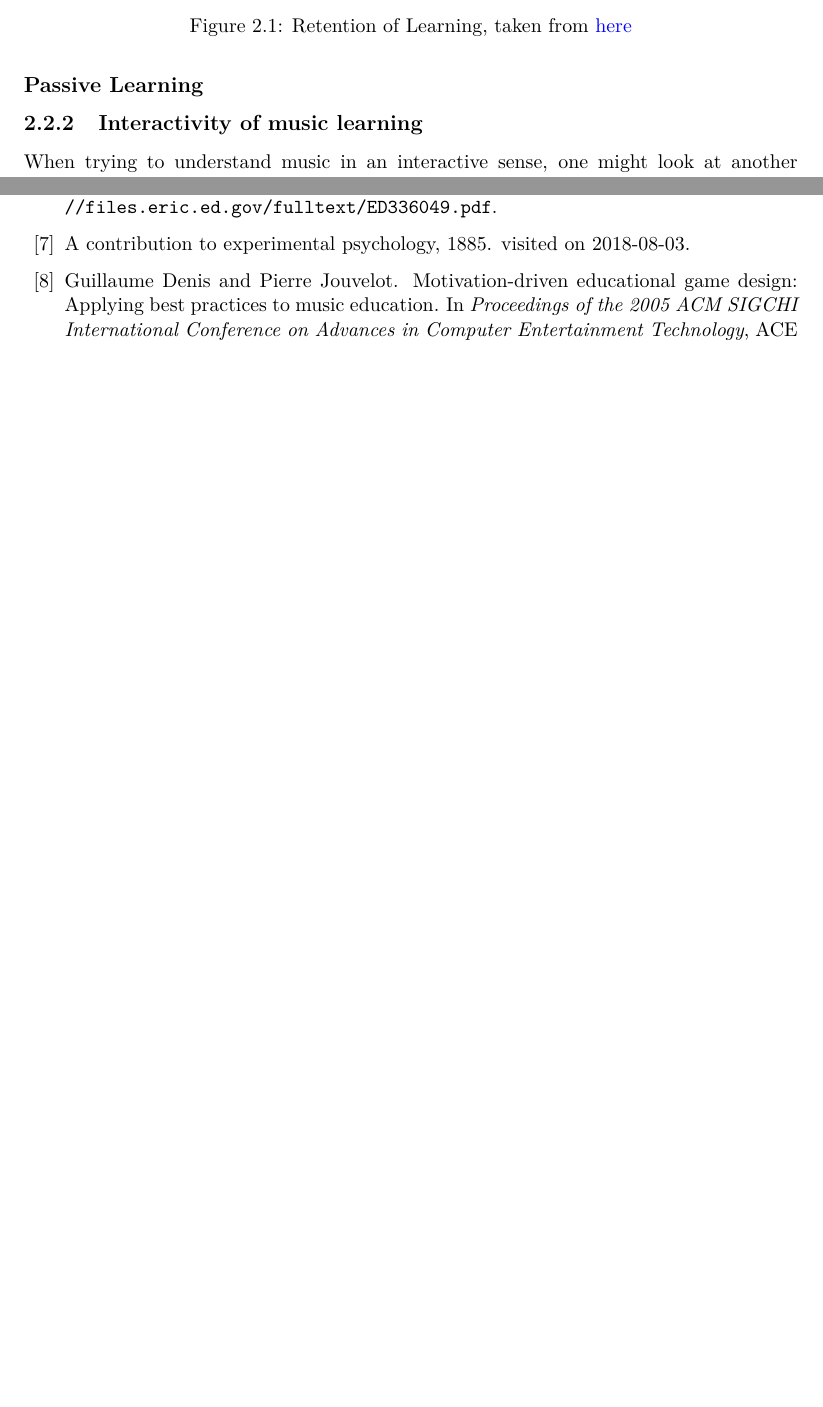
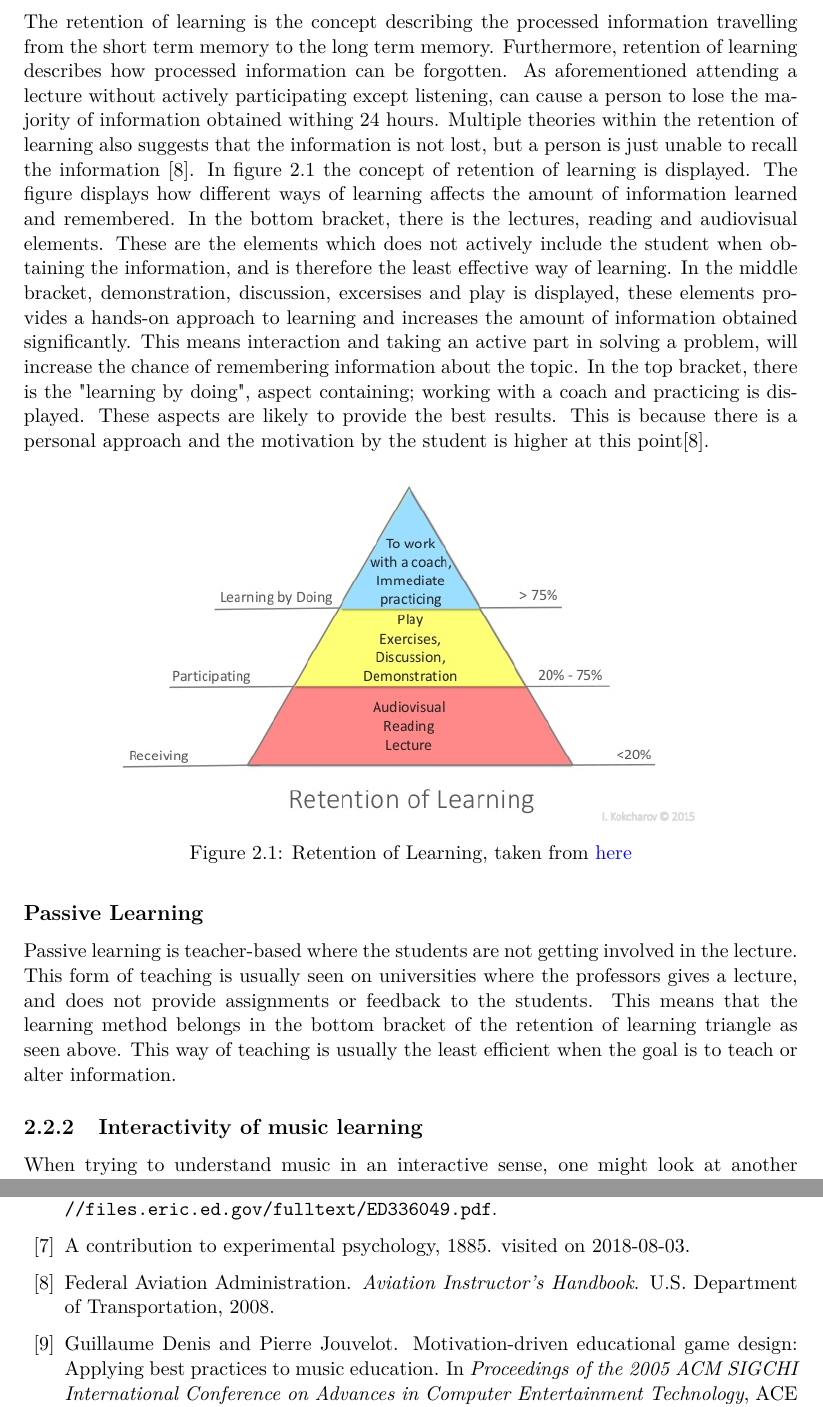
Before and after one commit to totalfreak/medialogyp4, a LaTeX thesis (Main.tex, which reads include/Analyse.tex): two parts of pages 8 and 19 of 21 before the commit and two parts of pages 8 and 20 of 22 after it, joined at a grey line, cut at the place of the change, the shorter picture padded with empty space. Compiled offline with pdfLaTeX.

Commit message:
added pasive learning

```diff
--- a/include/Analyse.tex
+++ b/include/Analyse.tex
@@ -71,12 +73,16 @@ Furthermore, current tools and technological inventions will be investigated to
+	The retention of learning is the concept describing the processed information travelling from the short term memory to the long term memory. Furthermore, retention of learning describes how processed information can be forgotten. As aforementioned attending a lecture without actively participating except listening, can cause a person to lose the majority of information obtained withing 24 hours. Multiple theories within the retention of learning also suggests that the information is not lost, but a person is just unable to recall the information \cite{retention}.
+	In figure \ref{fig:activelearn} the concept of retention of learning is displayed. The figure displays how different ways of learning affects the amount of information learned and remembered. In the bottom bracket, there is the lectures, reading and audiovisual elements. These are the elements which does not actively include the student when obtaining the information, and is therefore the least effective way of learning. In the middle bracket, demonstration, discussion, excersises and play is displayed, these elements provides a hands-on approach to learning and increases the amount of information obtained significantly. This means interaction and taking an active part in solving a problem, will increase the chance of remembering information about the topic. In the top bracket, there is the "learning by doing", aspect containing; working with a coach and practicing is displayed. These aspects are likely to provide the best results. This is because there is a personal approach and the motivation by the student is higher at this point\cite{retention}.
 
 		\begin{figure}[H]
 			\centering
 			\includegraphics[width=0.8\linewidth]{figure/Analysis/skillslearn}
-			\label{fig:ActiveLearn}
+
 			\caption{Retention of Learning, taken from \href{https://www.slideshare.net/igorkokcharov/kokcharov-skillpyramid2015}{\color{blue}here}}
+			\label{fig:activelearn}
 		\end{figure}
+
 	\subsection*{Passive Learning}
-
+	Passive learning is teacher-based where the students are not getting involved in the lecture. This form of teaching is usually seen on universities where the professors gives a lecture, and does not provide assignments or feedback to the students. This means that the learning method belongs in the bottom bracket of the retention of learning triangle as seen above. This way of teaching is usually the least efficient when the goal is to teach or alter information.
 
 	\subsection{Interactivity of music learning}
 When trying to understand music in an interactive sense, one might look at another medium that incorporates interactivity: video games. In particular, one could look at interactive video games that focuses on playing or teaching music. Lily Gower and Janet McDowall conducted a study, in 2012, centered around the educational qualities gained from playing such interactive music video games\cite{interactiveMusicVideoGames}. The study aimed to establish if interactive music video games had an educational value when integrated into the existing music education.\\
```
Also changed, not shown: include/backmatter/bibliography.bib (+6 -0 lines), include/Analyse.tex (4 more changed lines).
